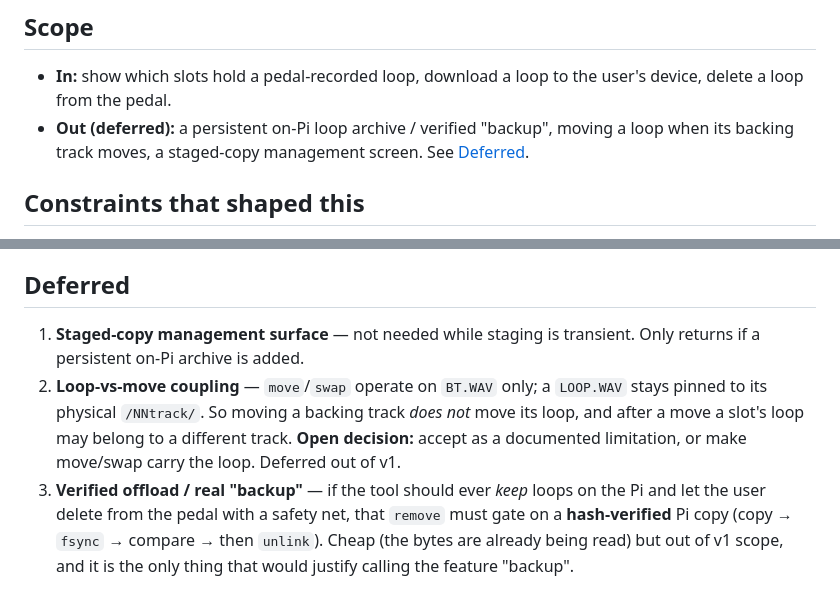
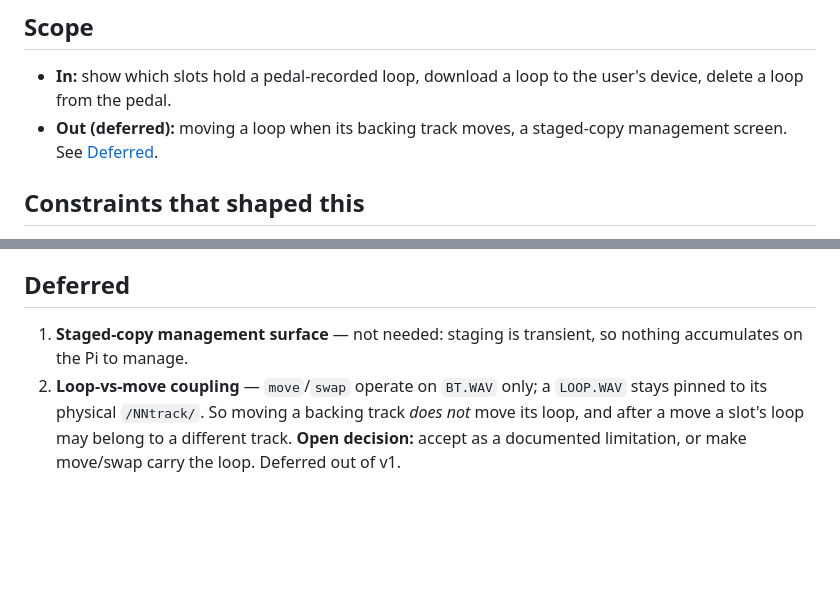
Before and after one commit to rlhatcher/DittoBackTracker, a Markdown page: docs/loop-processing.md, 2 parts joined by grey strips. Rendered like a GitHub page; blank space fills up the shorter version.

Commit message:
Docs: drop the verified-backup deferral, link the roadmap from the README
Verified loop backup was removed from the roadmap, so cut it from
loop-processing.md too: the Deferred "verified offload / real backup" entry,
its mention in the Scope list, and item 1's dangling reference to the on-Pi
archive that would have backed it. The naming principle ("never backup") stays
— it's an independent UX decision.

Add a one-line pointer so the roadmap isn't an orphan doc: the README's
Status/Contributing sections that used to link it are gone.

Co-Authored-By: Claude Opus 4.8 <noreply@anthropic.com>

```diff
--- a/docs/loop-processing.md
+++ b/docs/loop-processing.md
@@ -8,9 +8,8 @@ reasoning behind the non-obvious choices, and the wrong turns they close off.
 
 - **In:** show which slots hold a pedal-recorded loop, download a loop to the
   user's device, delete a loop from the pedal.
-- **Out (deferred):** a persistent on-Pi loop archive / verified "backup",
-  moving a loop when its backing track moves, a staged-copy management screen.
-  See [Deferred](#deferred).
+- **Out (deferred):** moving a loop when its backing track moves, a staged-copy
+  management screen. See [Deferred](#deferred).
 
 ## Constraints that shaped this
 
@@ -157,15 +156,10 @@ because the download is synchronous.
 
 ## Deferred
 
-1. **Staged-copy management surface** — not needed while staging is transient.
-   Only returns if a persistent on-Pi archive is added.
+1. **Staged-copy management surface** — not needed: staging is transient, so
+   nothing accumulates on the Pi to manage.
 2. **Loop-vs-move coupling** — `move`/`swap` operate on `BT.WAV` only; a
    `LOOP.WAV` stays pinned to its physical `/NNtrack/`. So moving a backing track
    *does not* move its loop, and after a move a slot's loop may belong to a
    different track. **Open decision:** accept as a documented limitation, or make
    move/swap carry the loop. Deferred out of v1.
-3. **Verified offload / real "backup"** — if the tool should ever *keep* loops
-   on the Pi and let the user delete from the pedal with a safety net, that
-   `remove` must gate on a **hash-verified** Pi copy (copy → `fsync` → compare →
-   then `unlink`). Cheap (the bytes are already being read) but out of v1 scope,
-   and it is the only thing that would justify calling the feature "backup".
```
Also changed, not shown: README.md (+2 -0 lines).
